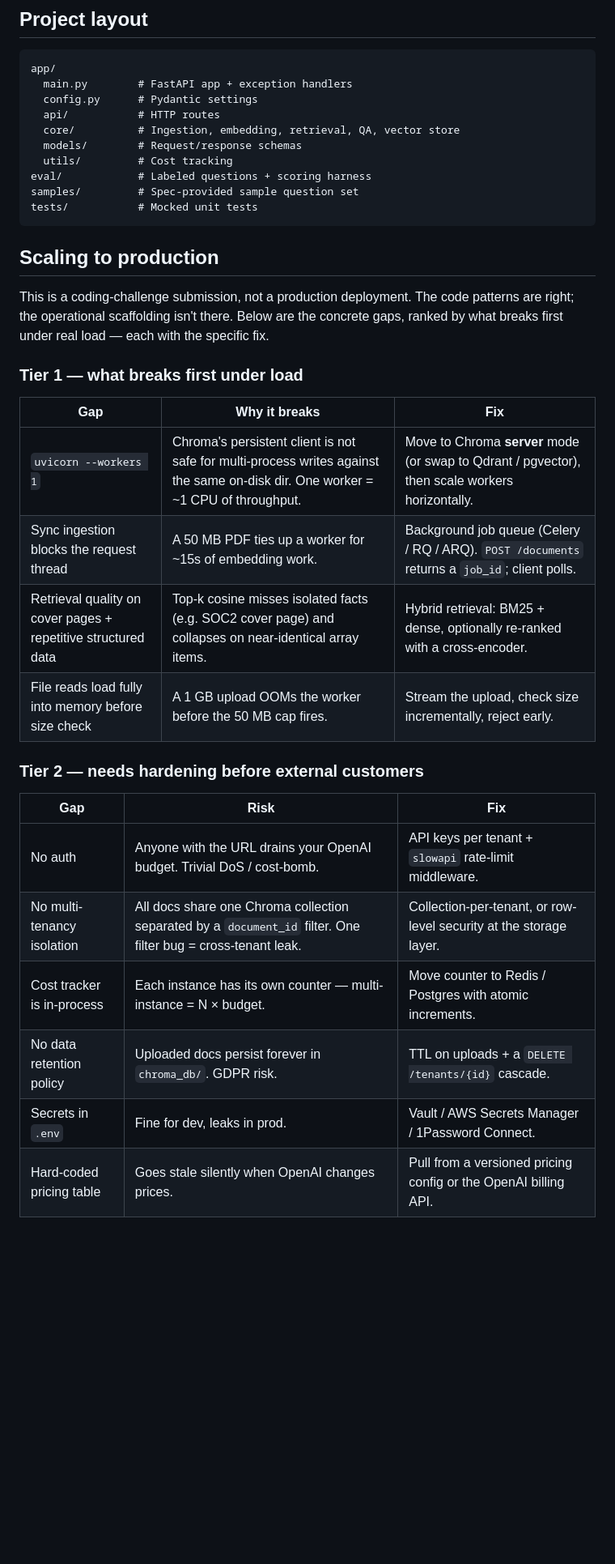
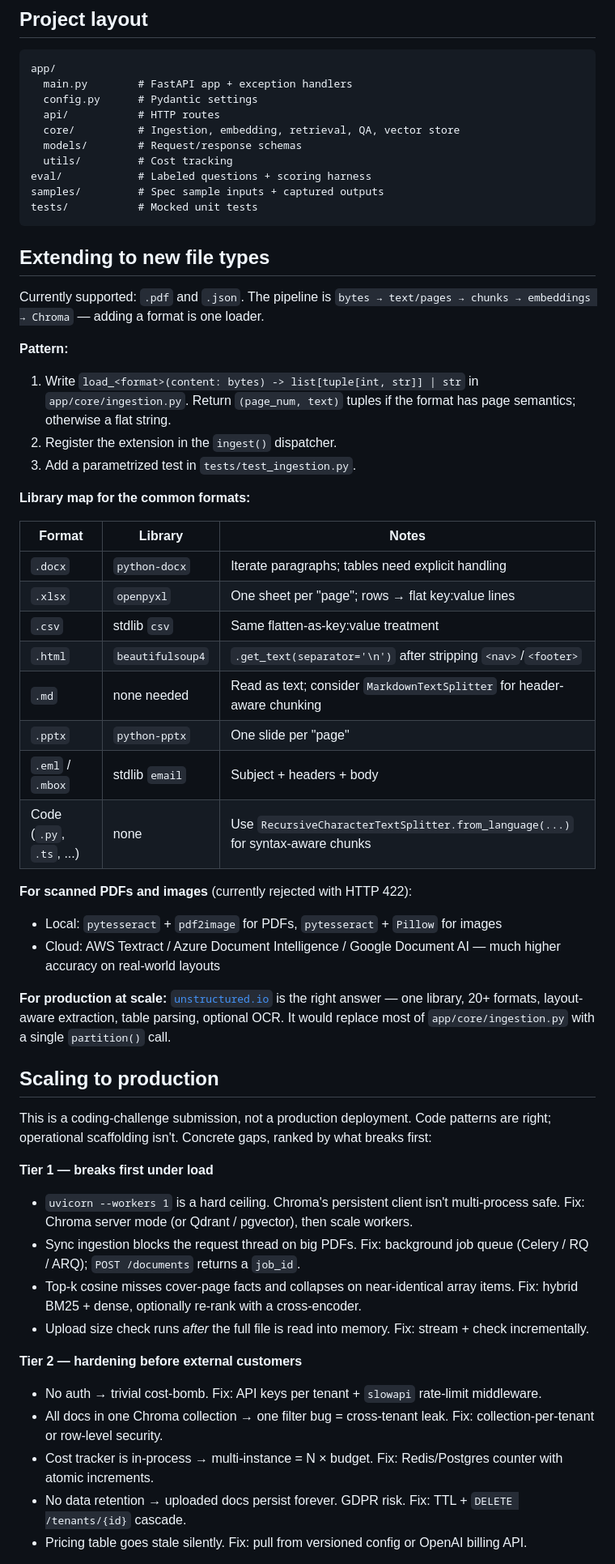
Before and after one commit to Indrani-19/zania-rag-bot, a Markdown page: README.md, the part around one of its changes. Shown at 81% size. Drawn GitHub-style; blank space fills up the shorter version.

````diff
--- a/README.md
+++ b/README.md
@@ -217,31 +147,56 @@ app/
   models/        # Request/response schemas
   utils/         # Cost tracking
 eval/            # Labeled questions + scoring harness
-samples/         # Spec-provided sample question set
+samples/         # Spec sample inputs + captured outputs
 tests/           # Mocked unit tests
 ```
 
+## Extending to new file types
+
+Currently supported: `.pdf` and `.json`. The pipeline is `bytes → text/pages → chunks → embeddings → Chroma` — adding a format is one loader.
+
+**Pattern:**
+
+1. Write `load_<format>(content: bytes) -> list[tuple[int, str]] | str` in `app/core/ingestion.py`. Return `(page_num, text)` tuples if the format has page semantics; otherwise a flat string.
+2. Register the extension in the `ingest()` dispatcher.
+3. Add a parametrized test in `tests/test_ingestion.py`.
+
+**Library map for the common formats:**
+
+| Format | Library | Notes |
+| --- | --- | --- |
+| `.docx` | `python-docx` | Iterate paragraphs; tables need explicit handling |
+| `.xlsx` | `openpyxl` | One sheet per "page"; rows → flat key:value lines |
+| `.csv` | stdlib `csv` | Same flatten-as-key:value treatment |
+| `.html` | `beautifulsoup4` | `.get_text(separator='\n')` after stripping `<nav>`/`<footer>` |
+| `.md` | none needed | Read as text; consider `MarkdownTextSplitter` for header-aware chunking |
+| `.pptx` | `python-pptx` | One slide per "page" |
+| `.eml` / `.mbox` | stdlib `email` | Subject + headers + body |
+| Code (`.py`, `.ts`, ...) | none | Use `RecursiveCharacterTextSplitter.from_language(...)` for syntax-aware chunks |
+
+**For scanned PDFs and images** (currently rejected with HTTP 422):
+
+- Local: `pytesseract` + `pdf2image` for PDFs, `pytesseract` + `Pillow` for images
+- Cloud: AWS Textract / Azure Document Intelligence / Google Document AI — much higher accuracy on real-world layouts
+
+**For production at scale:** [`unstructured.io`](https://unstructured.io) is the right answer — one library, 20+ formats, layout-aware extraction, table parsing, optional OCR. It would replace most of `app/core/ingestion.py` with a single `partition()` call.
+
 ## Scaling to production
 
-This is a coding-challenge submission, not a production deployment. The code patterns are right; the operational scaffolding isn't there. Below are the concrete gaps, ranked by what breaks first under real load — each with the specific fix.
+This is a coding-challenge submission, not a production deployment. Code patterns are right; operational scaffolding isn't. Concrete gaps, ranked by what breaks first:
 
-### Tier 1 — what breaks first under load
+**Tier 1 — breaks first under load**
 
-| Gap | Why it breaks | Fix |
-| --- | --- | --- |
-| `uvicorn --workers 1` | Chroma's persistent client is not safe for multi-process writes against the same on-disk dir. One worker = ~1 CPU of throughput. | Move to Chroma **server** mode (or swap to Qdrant / pgvector), then scale workers horizontally. |
-| Sync ingestion blocks the request thread | A 50 MB PDF ties up a worker for ~15s of embedding work. | Background job queue (Celery / RQ / ARQ). `POST /documents` returns a `job_id`; client polls. |
-| Retrieval quality on cover pages + repetitive structured data | Top-k cosine misses isolated facts (e.g. SOC2 cover page) and collapses on near-identical array items. | Hybrid retrieval: BM25 + dense, optionally re-ranked with a cross-encoder. |
-| File reads load fully into memory before size check | A 1 GB upload OOMs the worker before the 50 MB cap fires. | Stream the upload, check size incrementally, reject early. |
+- `uvicorn --workers 1` is a hard ceiling. Chroma's persistent client isn't multi-process safe. Fix: Chroma server mode (or Qdrant / pgvector), then scale workers.
+- Sync ingestion blocks the request thread on big PDFs. Fix: background job queue (Celery / RQ / ARQ); `POST /documents` returns a `job_id`.
+- Top-k cosine misses cover-page facts and collapses on near-identical array items. Fix: hybrid BM25 + dense, optionally re-rank with a cross-encoder.
+- Upload size check runs *after* the full file is read into memory. Fix: stream + check incrementally.
 
-### Tier 2 — needs hardening before external customers
+**Tier 2 — hardening before external customers**
 
-| Gap | Risk | Fix |
-| --- | --- | --- |
-| No auth | Anyone with the URL drains your OpenAI budget. Trivial DoS / cost-bomb. | API keys per tenant + `slowapi` rate-limit middleware. |
-| No multi-tenancy isolation | All docs share one Chroma collection separated by a `document_id` filter. One filter bug = cross-tenant leak. | Collection-per-tenant, or row-level security at the storage layer. |
-| Cost tracker is in-process | Each instance has its own counter — multi-instance = N × budget. | Move counter to Redis / Postgres with atomic increments. |
-| No data retention policy | Uploaded docs persist forever in `chroma_db/`. GDPR risk. | TTL on uploads + a `DELETE /tenants/{id}` cascade. |
-| Secrets in `.env` | Fine for dev, leaks in prod. | Vault / AWS Secrets Manager / 1Password Connect. |
-| Hard-coded pricing table | Goes stale silently when OpenAI changes prices. | Pull from a versioned pricing config or the OpenAI billing API. |
+- No auth → trivial cost-bomb. Fix: API keys per tenant + `slowapi` rate-limit middleware.
+- All docs in one Chroma collection → one filter bug = cross-tenant leak. Fix: collection-per-tenant or row-level security.
+- Cost tracker is in-process → multi-instance = N × budget. Fix: Redis/Postgres counter with atomic increments.
+- No data retention → uploaded docs persist forever. GDPR risk. Fix: TTL + `DELETE /tenants/{id}` cascade.
+- Pricing table goes stale silently. Fix: pull from versioned config or OpenAI billing API.
 
````
Also changed, not shown: other parts of README.md (+40 -125 lines).
